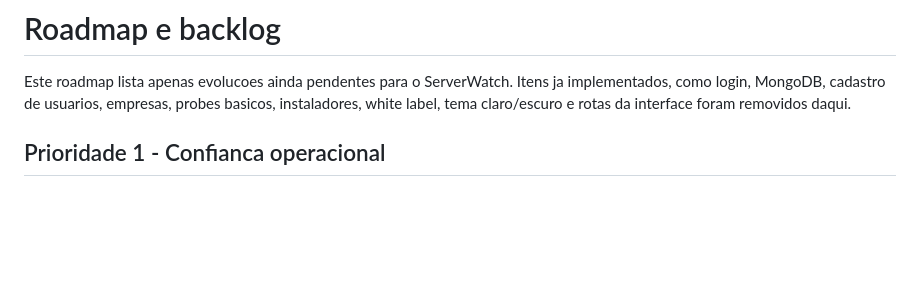
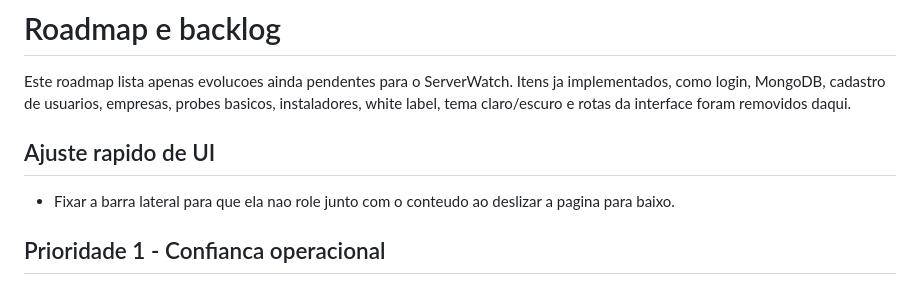
Before and after one commit to gustaEmart/Server-Watch, a Markdown page: ROADMAP.md, the part around the change. GitHub-like rendering; blank space fills up the shorter version.

Commit message:
Track sticky sidebar roadmap item

```diff
--- a/ROADMAP.md
+++ b/ROADMAP.md
@@ -1,6 +1,10 @@
 # Roadmap e backlog
 
 Este roadmap lista apenas evolucoes ainda pendentes para o ServerWatch. Itens ja implementados, como login, MongoDB, cadastro de usuarios, empresas, probes basicos, instaladores, white label, tema claro/escuro e rotas da interface foram removidos daqui.
+
+## Ajuste rapido de UI
+
+- Fixar a barra lateral para que ela nao role junto com o conteudo ao deslizar a pagina para baixo.
 
 ## Prioridade 1 - Confianca operacional
 
```
